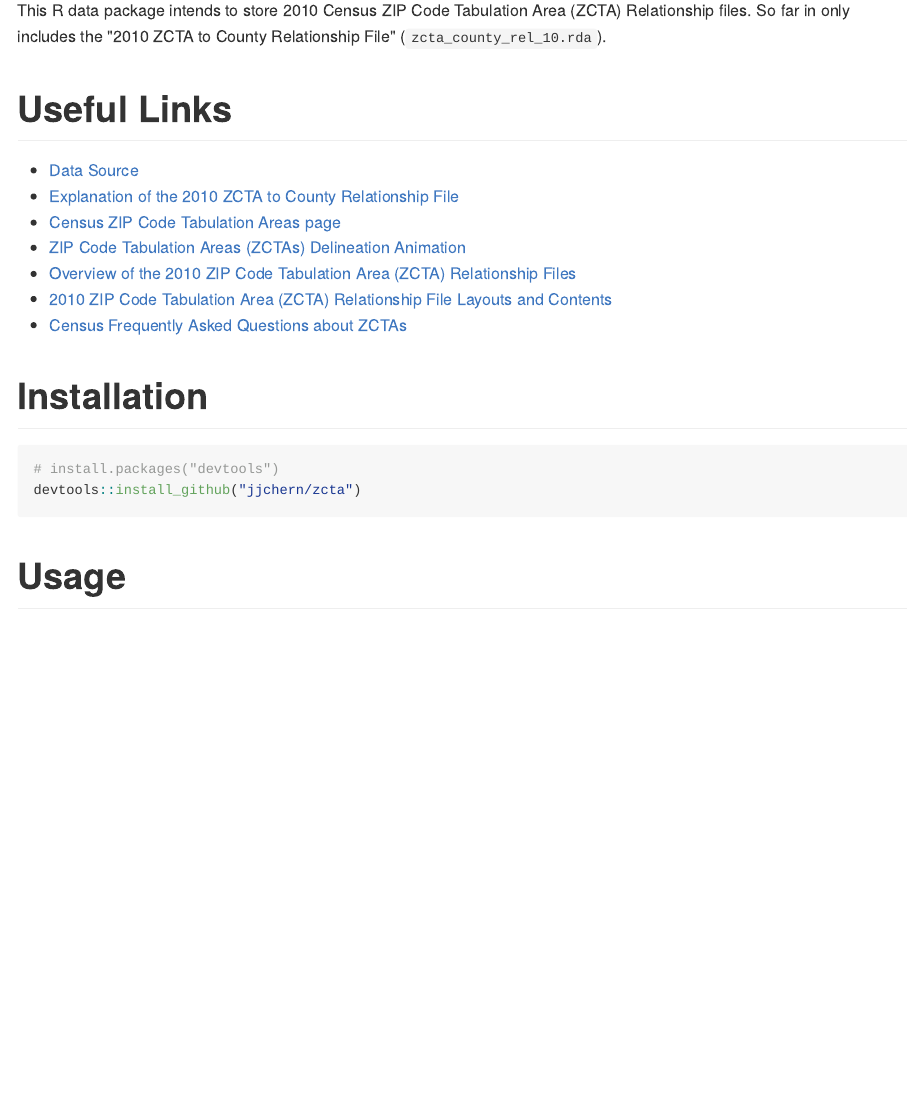
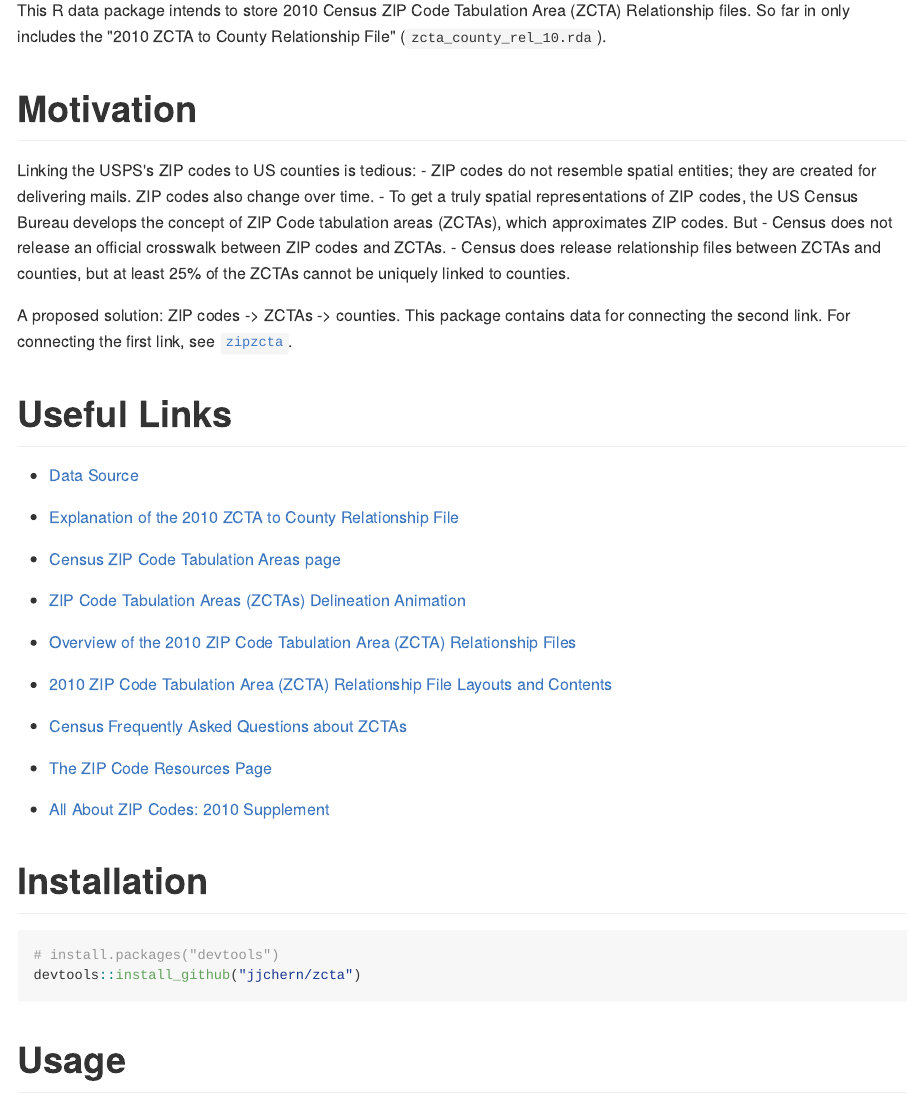
Before and after one commit to jjchern/zcta, an R Markdown document (README.Rmd): the page in a window 1100 px wide, from 110 px down. The pictures show the output file README.md that the author committed with the source, drawn offline in the style of GitHub; badge pictures from the web are left out.

Commit message:
Added motivation.

```diff
--- a/README.Rmd
+++ b/README.Rmd
@@ -20,6 +20,16 @@ knitr::opts_chunk$set(
 
 This R data package intends to store 2010 Census ZIP Code Tabulation Area (ZCTA) Relationship files. So far in only includes the "2010 ZCTA to County Relationship File" (`zcta_county_rel_10.rda`).
 
+# Motivation
+
+Linking the USPS's ZIP codes to US counties is tedious:
+    - ZIP codes do not resemble spatial entities; they are created for delivering mails. ZIP codes also change over time.
+    - To get a truly spatial representations of ZIP codes, the US Census Bureau develops the concept of ZIP Code tabulation areas (ZCTAs), which approximates ZIP codes. But
+        - Census does not release an official crosswalk between ZIP codes and ZCTAs.
+        - Census does release relationship files between ZCTAs and counties, but at least 25% of the ZCTAs cannot be uniquely linked to counties.
+
+A proposed solution: ZIP codes -> ZCTAs -> counties. This package contains data for connecting the second link. For connecting the first link, see [`zipzcta`](https://github.com/jjchern/zipzcta).
+
 # Useful Links
 
 - [Data Source](https://www.census.gov/geo/maps-data/data/zcta_rel_download.html)
@@ -29,6 +39,9 @@ This R data package intends to store 2010 Census ZIP Code Tabulation Area (ZCTA)
 - [Overview of the 2010 ZIP Code Tabulation Area (ZCTA) Relationship Files](https://www.census.gov/geo/maps-data/data/zcta_rel_overview.html)
 - [2010 ZIP Code Tabulation Area (ZCTA) Relationship File Layouts and Contents](https://www.census.gov/geo/maps-data/data/zcta_rel_layout.html)
 - [Census Frequently Asked Questions about ZCTAs](https://ask.census.gov/faq.php?id=5000&rtopic=1795&rsubtopic=8048)
+
+- [The ZIP Code Resources Page](http://mcdc.missouri.edu/allabout/zipcodes.html)
+- [All About ZIP Codes: 2010 Supplement](http://mcdc.missouri.edu/allabout/zipcodes_2010supplement.shtml)
 
 # Installation
 
```
Also changed, not shown: README.md.
